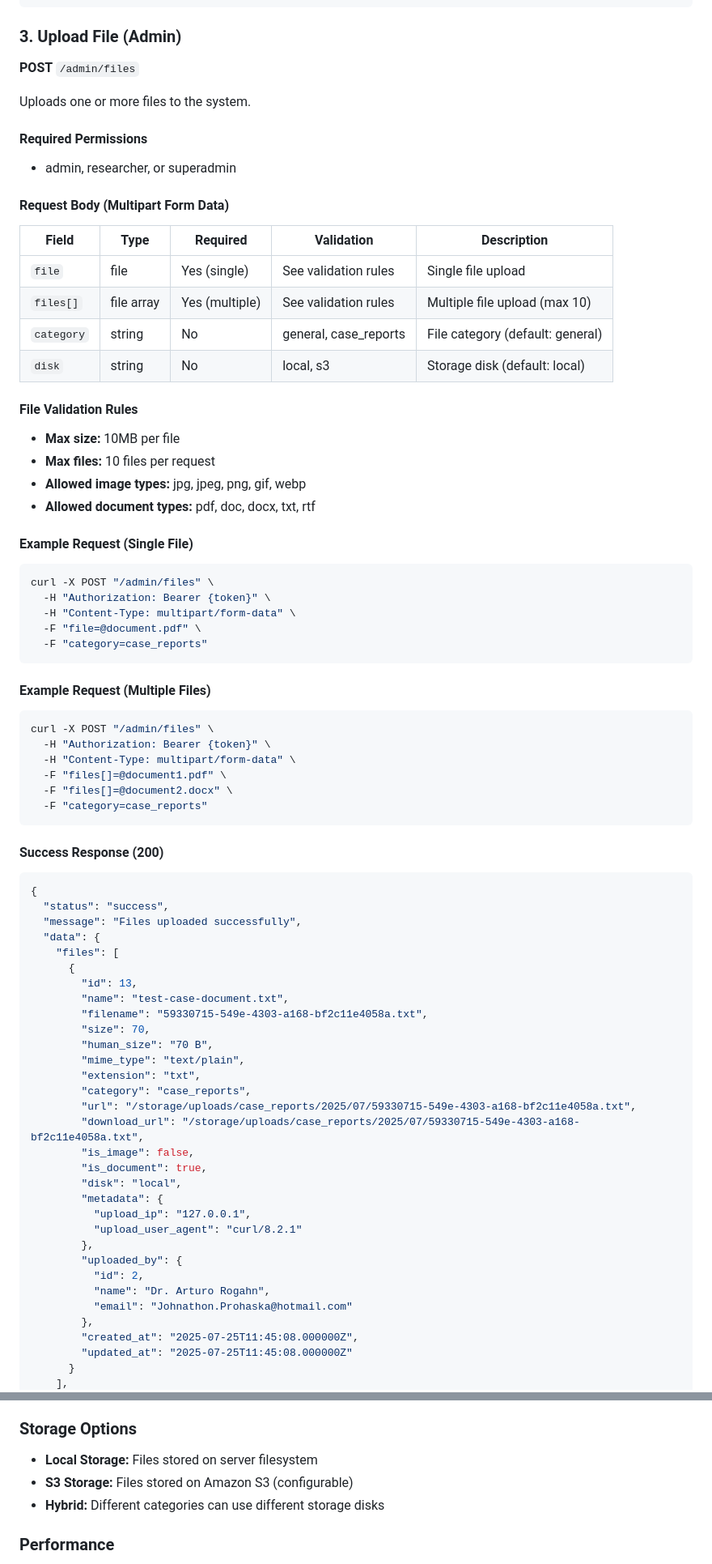
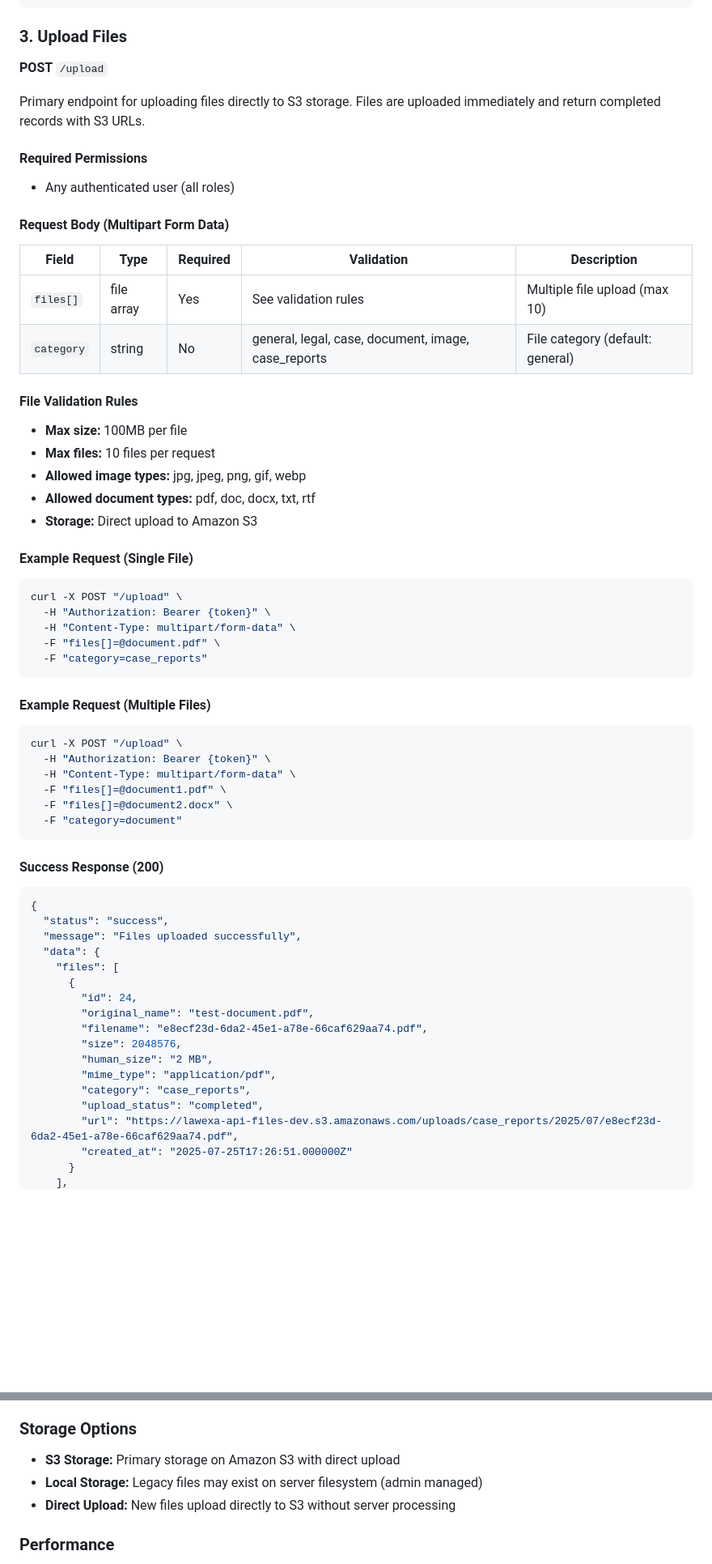
Before and after one commit to Stay03/lawexa-api-v2, a Markdown page: Docs/admin/files.md, 2 parts joined by grey strips. Shown at 81% size. Rendered like a GitHub page; blank space fills up the shorter version.

````diff
--- a/Docs/admin/files.md
+++ b/Docs/admin/files.md
@@ -203,47 +221,46 @@ GET /admin/files/12
 }
 ```
 
-### 3. Upload File (Admin)
+### 3. Upload Files
 
-**POST** `/admin/files`
+**POST** `/upload`
 
-Uploads one or more files to the system.
+Primary endpoint for uploading files directly to S3 storage. Files are uploaded immediately and return completed records with S3 URLs.
 
 #### Required Permissions
-- admin, researcher, or superadmin
+- Any authenticated user (all roles)
 
 #### Request Body (Multipart Form Data)
 
 | Field | Type | Required | Validation | Description |
 |-------|------|----------|------------|-------------|
-| `file` | file | Yes (single) | See validation rules | Single file upload |
-| `files[]` | file array | Yes (multiple) | See validation rules | Multiple file upload (max 10) |
-| `category` | string | No | general, case_reports | File category (default: general) |
-| `disk` | string | No | local, s3 | Storage disk (default: local) |
+| `files[]` | file array | Yes | See validation rules | Multiple file upload (max 10) |
+| `category` | string | No | general, legal, case, document, image, case_reports | File category (default: general) |
 
 #### File Validation Rules
-- **Max size:** 10MB per file
+- **Max size:** 100MB per file
 - **Max files:** 10 files per request
 - **Allowed image types:** jpg, jpeg, png, gif, webp
 - **Allowed document types:** pdf, doc, docx, txt, rtf
+- **Storage:** Direct upload to Amazon S3
 
 #### Example Request (Single File)
 ```bash
-curl -X POST "/admin/files" \
+curl -X POST "/upload" \
   -H "Authorization: Bearer {token}" \
   -H "Content-Type: multipart/form-data" \
-  -F "file=@document.pdf" \
+  -F "files[]=@document.pdf" \
   -F "category=case_reports"
 ```
 
 #### Example Request (Multiple Files)
 ```bash
-curl -X POST "/admin/files" \
+curl -X POST "/upload" \
   -H "Authorization: Bearer {token}" \
   -H "Content-Type: multipart/form-data" \
   -F "files[]=@document1.pdf" \
   -F "files[]=@document2.docx" \
-  -F "category=case_reports"
+  -F "category=document"
 ```
 
 #### Success Response (200)
@@ -254,29 +271,15 @@ curl -X POST "/admin/files" \
   "data": {
     "files": [
       {
-        "id": 13,
-        "name": "test-case-document.txt",
-        "filename": "59330715-549e-4303-a168-bf2c11e4058a.txt",
-        "size": 70,
-        "human_size": "70 B",
-        "mime_type": "text/plain",
-        "extension": "txt",
+        "id": 24,
+        "original_name": "test-document.pdf",
+        "filename": "e8ecf23d-6da2-45e1-a78e-66caf629aa74.pdf",
+        "size": 2048576,
+        "human_size": "2 MB",
+        "mime_type": "application/pdf",
         "category": "case_reports",
-        "url": "/storage/uploads/case_reports/2025/07/59330715-549e-4303-a168-bf2c11e4058a.txt",
-        "download_url": "/storage/uploads/case_reports/2025/07/59330715-549e-4303-a168-bf2c11e4058a.txt",
-        "is_image": false,
-        "is_document": true,
-        "disk": "local",
-        "metadata": {
-          "upload_ip": "127.0.0.1",
-          "upload_user_agent": "curl/8.2.1"
-        },
-        "uploaded_by": {
-          "id": 2,
-          "name": "Dr. Arturo Rogahn",
-          "email": "Johnathon.Prohaska@hotmail.com"
-        },
-        "created_at": "2025-07-25T11:45:08.000000Z",
-        "updated_at": "2025-07-25T11:45:08.000000Z"
+        "upload_status": "completed",
+        "url": "https://lawexa-api-files-dev.s3.amazonaws.com/uploads/case_reports/2025/07/e8ecf23d-6da2-45e1-a78e-66caf629aa74.pdf",
+        "created_at": "2025-07-25T17:26:51.000000Z"
       }
     ],
@@ -719,9 +807,9 @@ The uploaded files will automatically:
 4. **Deletion:** Files are soft-deleted and can be cleaned up periodically
 
 ### Storage Options
-- **Local Storage:** Files stored on server filesystem
-- **S3 Storage:** Files stored on Amazon S3 (configurable)
-- **Hybrid:** Different categories can use different storage disks
+- **S3 Storage:** Primary storage on Amazon S3 with direct upload
+- **Local Storage:** Legacy files may exist on server filesystem (admin managed)
+- **Direct Upload:** New files upload directly to S3 without server processing
 
 ### Performance
 - **Pagination:** All file lists are paginated for performance
````
Also changed, not shown: other parts of Docs/admin/files.md (+140 -37 lines).
